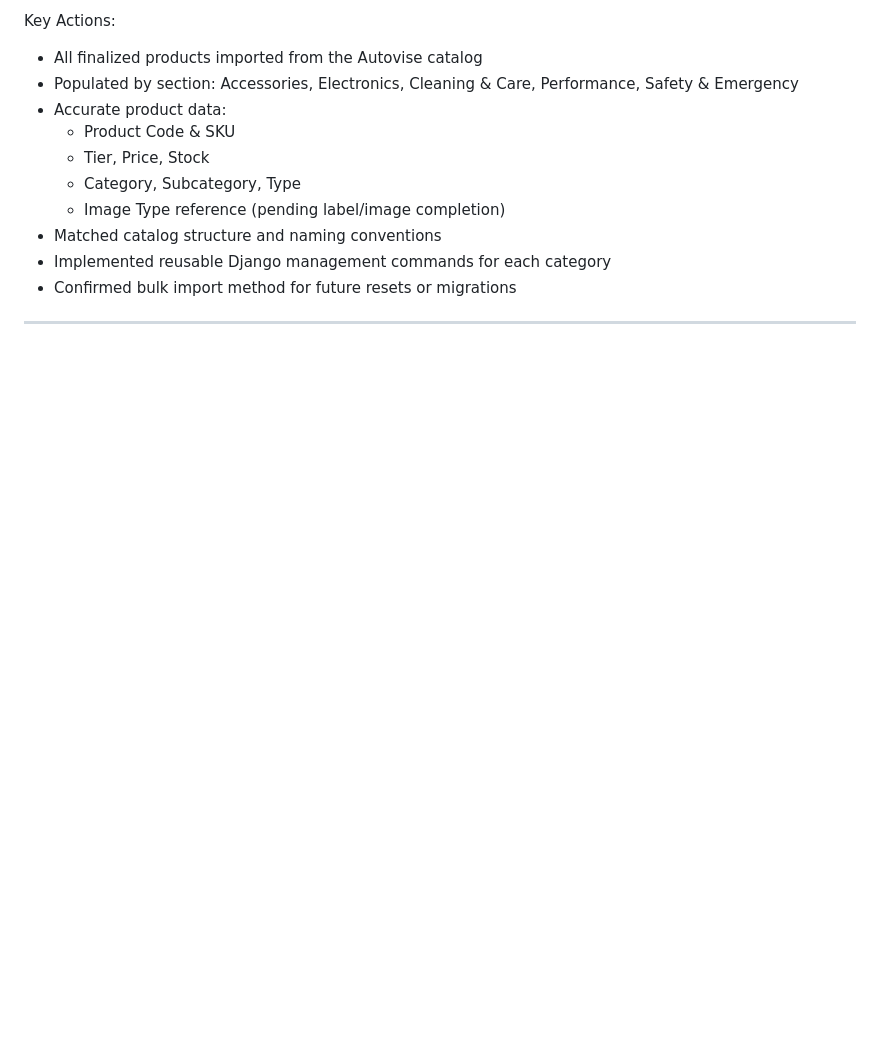
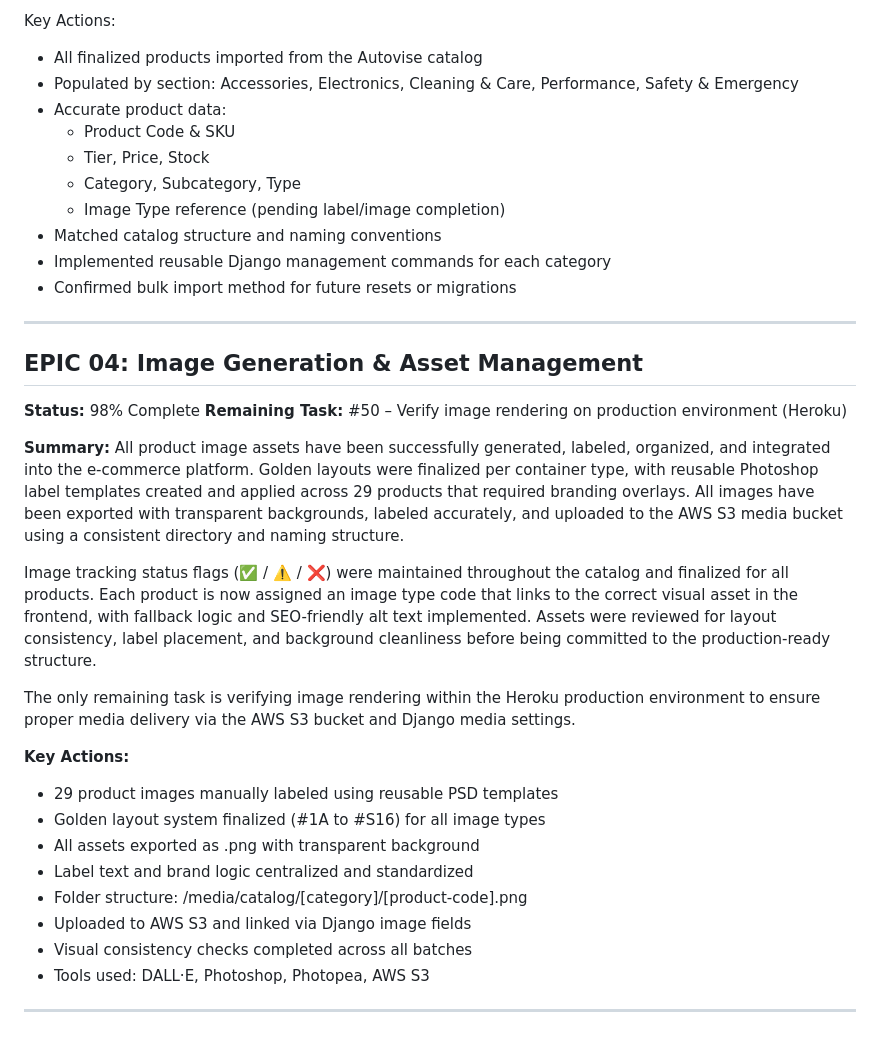
Before and after one commit to Merrick101/autovise, a Markdown page: progress_tracker.md, the part around the change. GitHub-like rendering; blank space fills up the shorter version.

Commit message:
Update progress_tracker after completion of EPIC 04 - Image Generation & Asset Management

```diff
--- a/progress_tracker.md
+++ b/progress_tracker.md
@@ -477,3 +477,27 @@ Key Actions:
 - Confirmed bulk import method for future resets or migrations
 
 ---
+
+## EPIC 04: Image Generation & Asset Management
+
+**Status:** 98% Complete
+**Remaining Task:** #50 – Verify image rendering on production environment (Heroku)
+
+**Summary:**
+All product image assets have been successfully generated, labeled, organized, and integrated into the e-commerce platform. Golden layouts were finalized per container type, with reusable Photoshop label templates created and applied across 29 products that required branding overlays. All images have been exported with transparent backgrounds, labeled accurately, and uploaded to the AWS S3 media bucket using a consistent directory and naming structure.
+
+Image tracking status flags (✅ / ⚠️ / ❌) were maintained throughout the catalog and finalized for all products. Each product is now assigned an image type code that links to the correct visual asset in the frontend, with fallback logic and SEO-friendly alt text implemented. Assets were reviewed for layout consistency, label placement, and background cleanliness before being committed to the production-ready structure.
+
+The only remaining task is verifying image rendering within the Heroku production environment to ensure proper media delivery via the AWS S3 bucket and Django media settings.
+
+**Key Actions:**
+- 29 product images manually labeled using reusable PSD templates
+- Golden layout system finalized (#1A to #S16) for all image types
+- All assets exported as .png with transparent background
+- Label text and brand logic centralized and standardized
+- Folder structure: /media/catalog/[category]/[product-code].png
+- Uploaded to AWS S3 and linked via Django image fields
+- Visual consistency checks completed across all batches
+- Tools used: DALL·E, Photoshop, Photopea, AWS S3
+
+---
```
